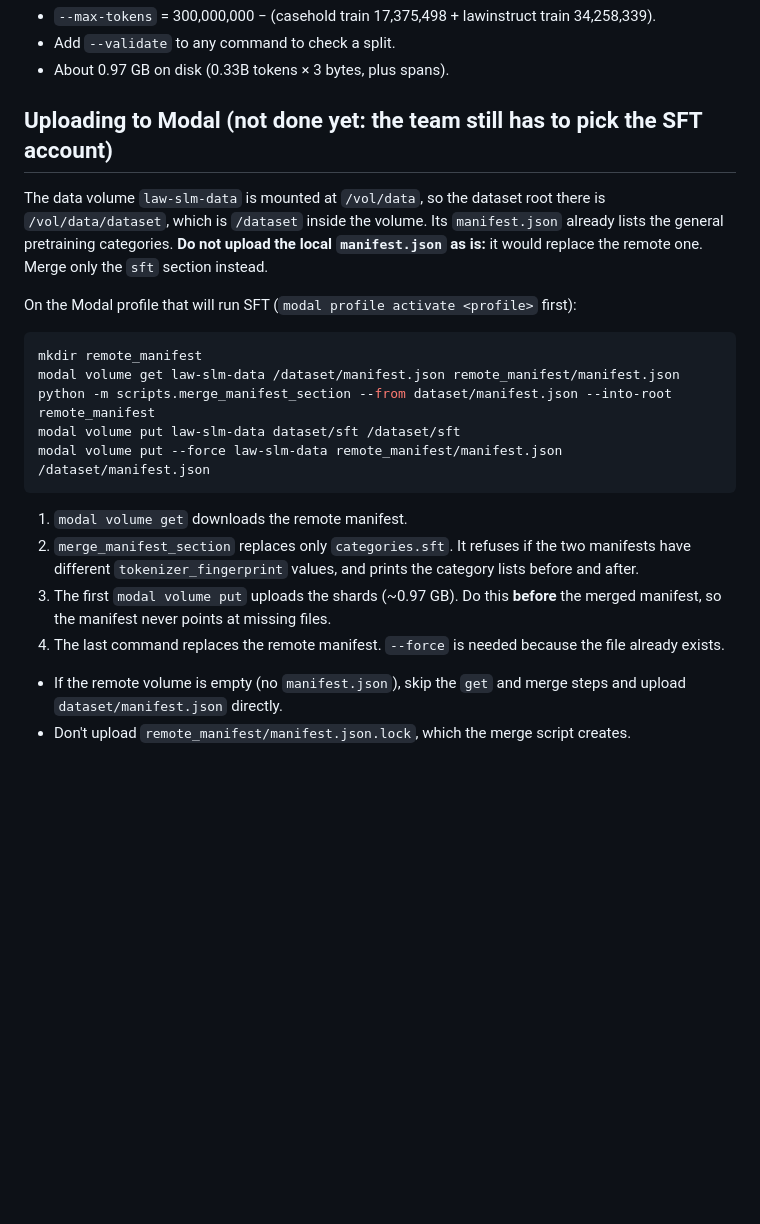
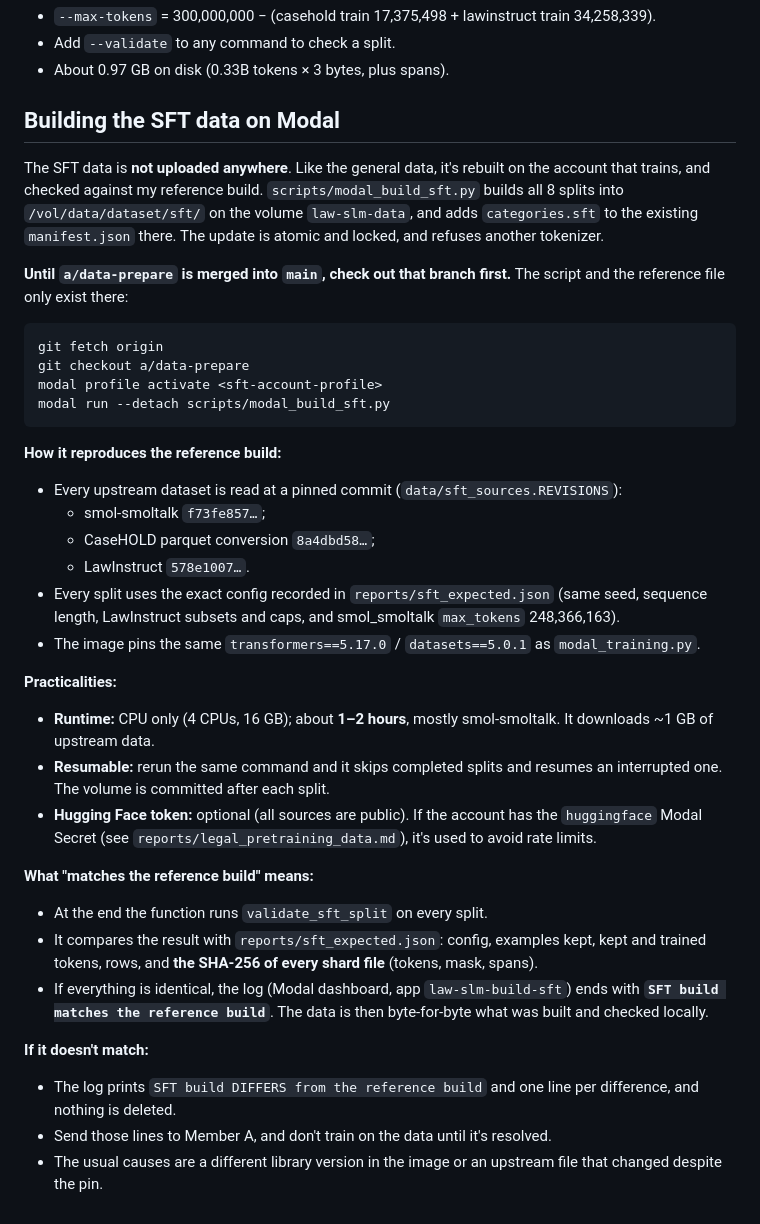
Before and after one commit to Muhammad-Ibrahim-imp/Law-based-SLM, a Markdown page: reports/sft_data.md, the part around the change. Rendered like a GitHub page; blank space fills up the shorter version.

Commit message:
Document fetching legal data and building SFT on Modal

````diff
--- a/reports/sft_data.md
+++ b/reports/sft_data.md
@@ -211,24 +211,38 @@ python -m scripts.prepare_sft_data --root dataset --source smol_smoltalk --split
 - Add `--validate` to any command to check a split.
 - About 0.97 GB on disk (0.33B tokens × 3 bytes, plus spans).
 
-## Uploading to Modal (not done yet: the team still has to pick the SFT account)
+## Building the SFT data on Modal
 
-The data volume `law-slm-data` is mounted at `/vol/data`, so the dataset root there is `/vol/data/dataset`, which is `/dataset` inside the volume. Its `manifest.json` already lists the general pretraining categories. **Do not upload the local `manifest.json` as is:** it would replace the remote one. Merge only the `sft` section instead.
+The SFT data is **not uploaded anywhere**. Like the general data, it's rebuilt on the account that trains, and checked against my reference build. `scripts/modal_build_sft.py` builds all 8 splits into `/vol/data/dataset/sft/` on the volume `law-slm-data`, and adds `categories.sft` to the existing `manifest.json` there. The update is atomic and locked, and refuses another tokenizer.
 
-On the Modal profile that will run SFT (`modal profile activate <profile>` first):
+**Until `a/data-prepare` is merged into `main`, check out that branch first.** The script and the reference file only exist there:
 
 ```bash
-mkdir remote_manifest
-modal volume get law-slm-data /dataset/manifest.json remote_manifest/manifest.json
-python -m scripts.merge_manifest_section --from dataset/manifest.json --into-root remote_manifest
-modal volume put law-slm-data dataset/sft /dataset/sft
-modal volume put --force law-slm-data remote_manifest/manifest.json /dataset/manifest.json
+git fetch origin
+git checkout a/data-prepare
+modal profile activate <sft-account-profile>
+modal run --detach scripts/modal_build_sft.py
 ```
 
-1. `modal volume get` downloads the remote manifest.
-2. `merge_manifest_section` replaces only `categories.sft`. It refuses if the two manifests have different `tokenizer_fingerprint` values, and prints the category lists before and after.
-3. The first `modal volume put` uploads the shards (~0.97 GB). Do this **before** the merged manifest, so the manifest never points at missing files.
-4. The last command replaces the remote manifest. `--force` is needed because the file already exists.
+**How it reproduces the reference build:**
+- Every upstream dataset is read at a pinned commit (`data/sft_sources.REVISIONS`):
+  - smol-smoltalk `f73fe857…`;
+  - CaseHOLD parquet conversion `8a4dbd58…`;
+  - LawInstruct `578e1007…`.
+- Every split uses the exact config recorded in `reports/sft_expected.json` (same seed, sequence length, LawInstruct subsets and caps, and smol_smoltalk `max_tokens` 248,366,163).
+- The image pins the same `transformers==5.17.0` / `datasets==5.0.1` as `modal_training.py`.
 
-- If the remote volume is empty (no `manifest.json`), skip the `get` and merge steps and upload `dataset/manifest.json` directly.
-- Don't upload `remote_manifest/manifest.json.lock`, which the merge script creates.
+**Practicalities:**
+- **Runtime:** CPU only (4 CPUs, 16 GB); about **1–2 hours**, mostly smol-smoltalk. It downloads ~1 GB of upstream data.
+- **Resumable:** rerun the same command and it skips completed splits and resumes an interrupted one. The volume is committed after each split.
+- **Hugging Face token:** optional (all sources are public). If the account has the `huggingface` Modal Secret (see `reports/legal_pretraining_data.md`), it's used to avoid rate limits.
+
+**What "matches the reference build" means:**
+- At the end the function runs `validate_sft_split` on every split.
+- It compares the result with `reports/sft_expected.json`: config, examples kept, kept and trained tokens, rows, and **the SHA-256 of every shard file** (tokens, mask, spans).
+- If everything is identical, the log (Modal dashboard, app `law-slm-build-sft`) ends with **`SFT build matches the reference build`**. The data is then byte-for-byte what was built and checked locally.
+
+**If it doesn't match:**
+- The log prints `SFT build DIFFERS from the reference build` and one line per difference, and nothing is deleted.
+- Send those lines to Member A, and don't train on the data until it's resolved.
+- The usual causes are a different library version in the image or an upstream file that changed despite the pin.
````
Also changed, not shown: reports/legal_pretraining_data.md (+32 -15 lines).
